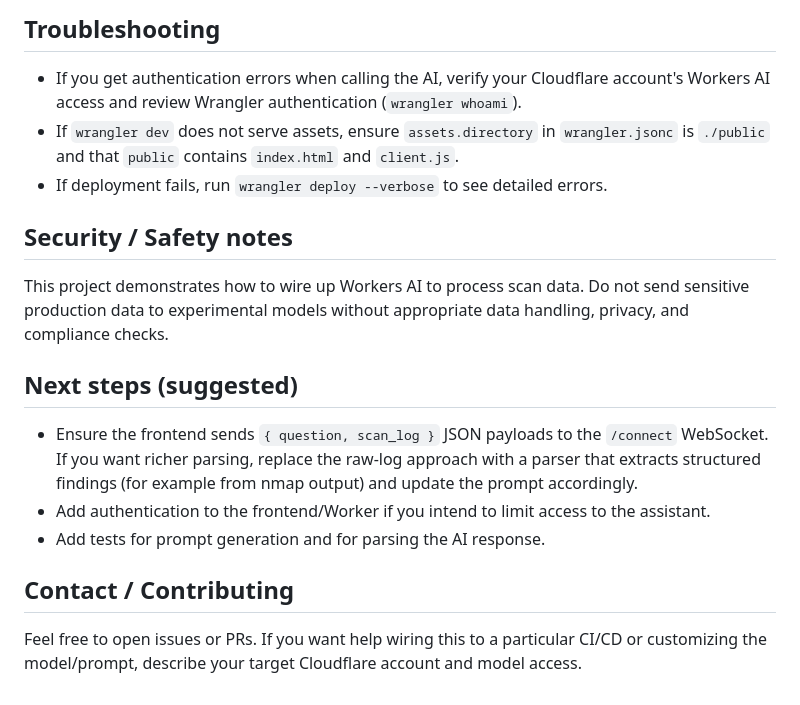
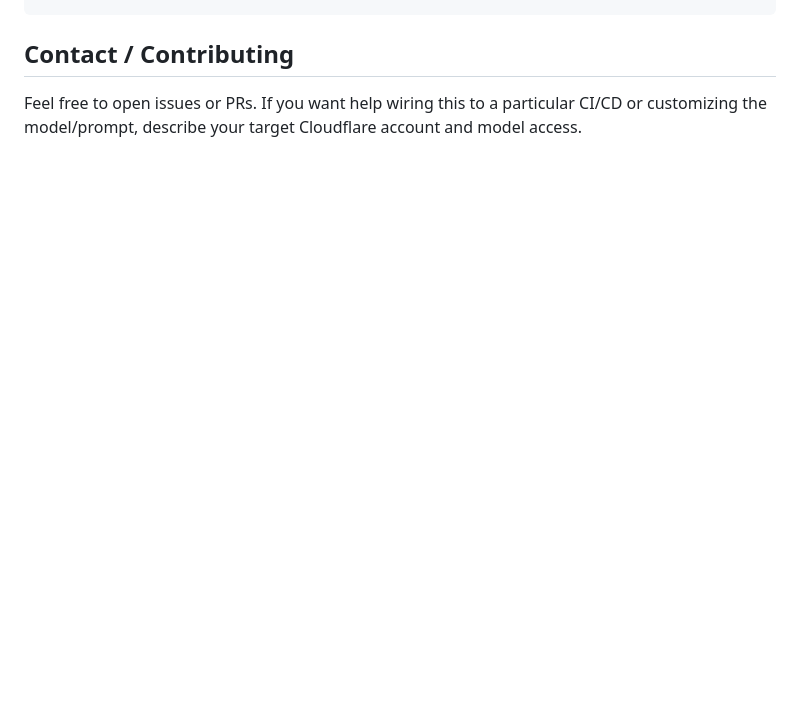
Before and after one commit to Uche-chukwu-m/cf_ai_security_recon_agent, a Markdown page: README.md, the part around one of its changes. Drawn GitHub-style; blank space fills up the shorter version.

```diff
--- a/README.md
+++ b/README.md
@@ -114,19 +70,3 @@ Client behavior notes:
-## Troubleshooting
-
-- If you get authentication errors when calling the AI, verify your Cloudflare account's Workers AI access and review Wrangler authentication (`wrangler whoami`).
-- If `wrangler dev` does not serve assets, ensure `assets.directory` in `wrangler.jsonc` is `./public` and that `public` contains `index.html` and `client.js`.
-- If deployment fails, run `wrangler deploy --verbose` to see detailed errors.
-
-## Security / Safety notes
-
-This project demonstrates how to wire up Workers AI to process scan data. Do not send sensitive production data to experimental models without appropriate data handling, privacy, and compliance checks.
-
-## Next steps (suggested)
-
-- Ensure the frontend sends `{ question, scan_log }` JSON payloads to the `/connect` WebSocket. If you want richer parsing, replace the raw-log approach with a parser that extracts structured findings (for example from nmap output) and update the prompt accordingly.
-- Add authentication to the frontend/Worker if you intend to limit access to the assistant.
-- Add tests for prompt generation and for parsing the AI response.
-
 ## Contact / Contributing
 
 Feel free to open issues or PRs. If you want help wiring this to a particular CI/CD or customizing the model/prompt, describe your target Cloudflare account and model access.
```
Also changed, not shown: other parts of README.md (+0 -44 lines).
